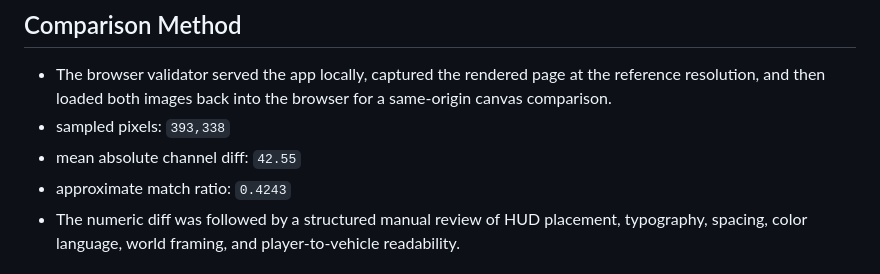
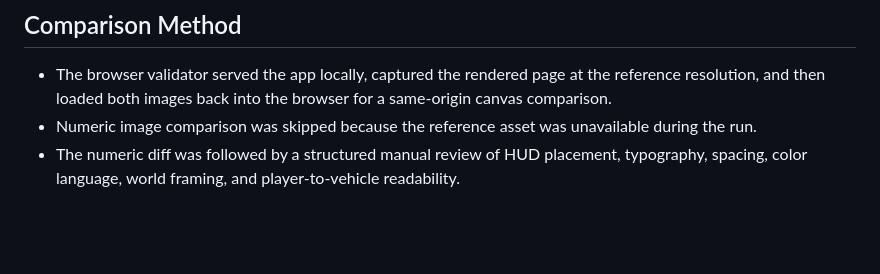
Before and after one commit to mrauter1/gta2, a Markdown page: validation/reference-comparison.md, the part around the change. Drawn GitHub-style; blank space fills up the shorter version.

```diff
--- a/validation/reference-comparison.md
+++ b/validation/reference-comparison.md
@@ -13,9 +13,7 @@
 ## Comparison Method
 
 - The browser validator served the app locally, captured the rendered page at the reference resolution, and then loaded both images back into the browser for a same-origin canvas comparison.
-- sampled pixels: `393,338`
-- mean absolute channel diff: `42.55`
-- approximate match ratio: `0.4243`
+- Numeric image comparison was skipped because the reference asset was unavailable during the run.
 - The numeric diff was followed by a structured manual review of HUD placement, typography, spacing, color language, world framing, and player-to-vehicle readability.
 
 ## Layout Comparison
```
Also changed, not shown: README.md (+17 -6 lines), validation/block-city-run-evidence.md (+4 -6 lines).
